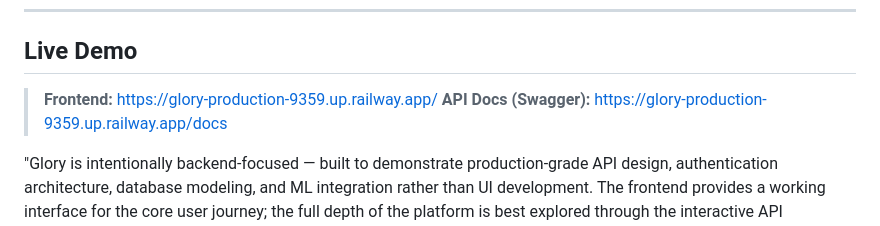
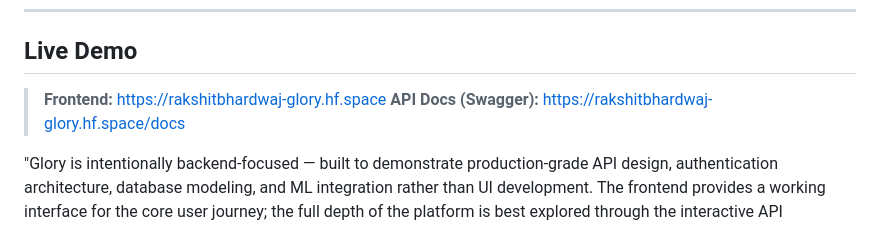
Before and after one commit to rakshitbhardwaj2986/Glory, a Markdown page: README.md, the part around the change. GitHub-like rendering.

Commit message:
Update links for frontend and API documentation
Updated frontend and API docs links in README.

```diff
--- a/README.md
+++ b/README.md
@@ -15,8 +15,8 @@ A production-ready backend for a job search platform built with **FastAPI**, **P
 
 ## Live Demo
 
-> **Frontend:** https://glory-production-9359.up.railway.app/
-> **API Docs (Swagger):** https://glory-production-9359.up.railway.app/docs
+> **Frontend:** https://rakshitbhardwaj-glory.hf.space
+> **API Docs (Swagger):** https://rakshitbhardwaj-glory.hf.space/docs
 
 "Glory is intentionally backend-focused — built to demonstrate production-grade API design, authentication architecture, database modeling, and ML integration rather than UI development. The frontend provides a working interface for the core user journey; the full depth of the platform is best explored through the interactive API documentation at /docs."
 
```
